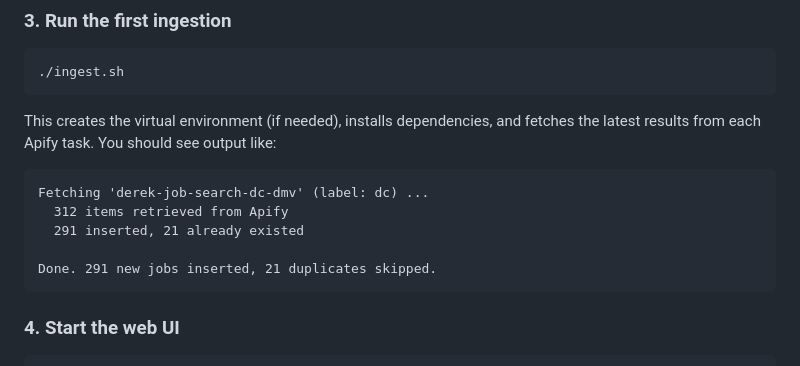
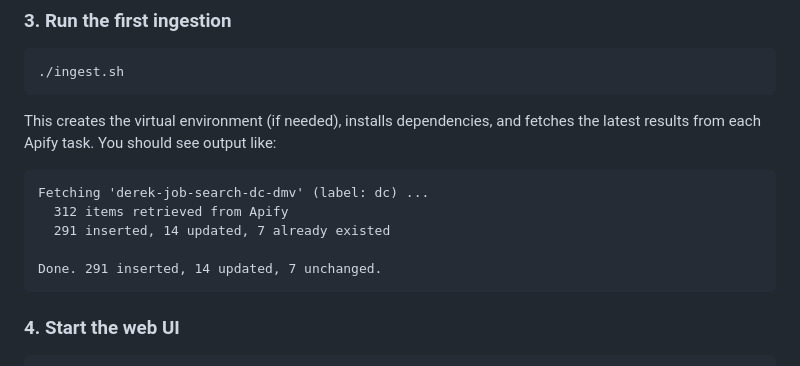
Before and after one commit to dballing/jobsearch, a Markdown page: README.md, the part around the change. GitHub-like rendering.

Commit message:
README: update ingestion log example to reflect inserted/updated/unchanged output
Co-Authored-By: Claude Sonnet 4.6 <noreply@anthropic.com>

````diff
--- a/README.md
+++ b/README.md
@@ -107,9 +107,9 @@ This creates the virtual environment (if needed), installs dependencies, and fet
 ```
 Fetching 'derek-job-search-dc-dmv' (label: dc) ...
   312 items retrieved from Apify
-  291 inserted, 21 already existed
+  291 inserted, 14 updated, 7 already existed
 
-Done. 291 new jobs inserted, 21 duplicates skipped.
+Done. 291 inserted, 14 updated, 7 unchanged.
 ```
 
 ### 4. Start the web UI
````
